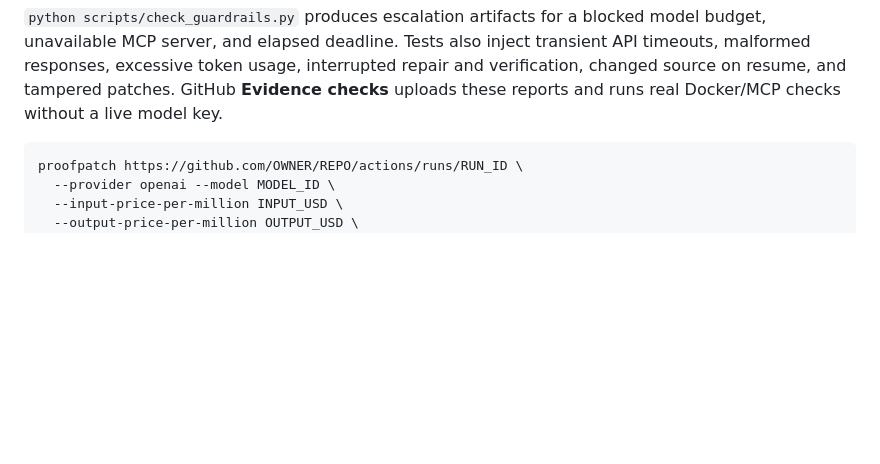
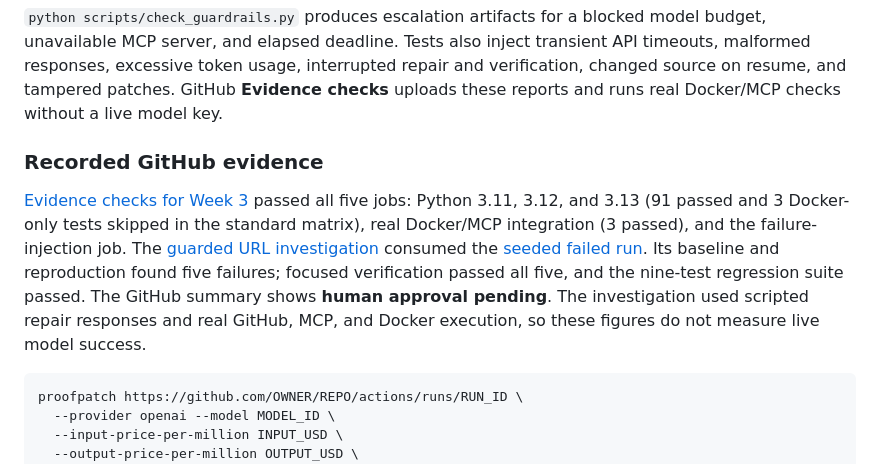
Before and after one commit to Aahil19/ProofPatch, a Markdown page: docs/week-3.md, the part around the change. Drawn GitHub-style; blank space fills up the shorter version.

````diff
--- a/docs/week-3.md
+++ b/docs/week-3.md
@@ -72,6 +72,18 @@ timeouts, malformed responses, excessive token usage, interrupted repair and
 verification, changed source on resume, and tampered patches. GitHub **Evidence checks**
 uploads these reports and runs real Docker/MCP checks without a live model key.
 
+### Recorded GitHub evidence
+
+[Evidence checks for Week 3](https://github.com/Aahil19/ProofPatch/actions/runs/38831670262)
+passed all five jobs: Python 3.11, 3.12, and 3.13 (91 passed and 3 Docker-only tests
+skipped in the standard matrix), real Docker/MCP integration (3 passed), and the
+failure-injection job. The [guarded URL investigation](https://github.com/Aahil19/ProofPatch/actions/runs/38831728400)
+consumed the [seeded failed run](https://github.com/Aahil19/ProofPatch/actions/runs/38661748932).
+Its baseline and reproduction found five failures; focused verification passed all
+five, and the nine-test regression suite passed. The GitHub summary shows **human
+approval pending**. The investigation used scripted repair responses and real GitHub,
+MCP, and Docker execution, so these figures do not measure live model success.
+
 ```bash
 proofpatch https://github.com/OWNER/REPO/actions/runs/RUN_ID \
   --provider openai --model MODEL_ID \
````
Also changed, not shown: README.md (+4 -0 lines).
